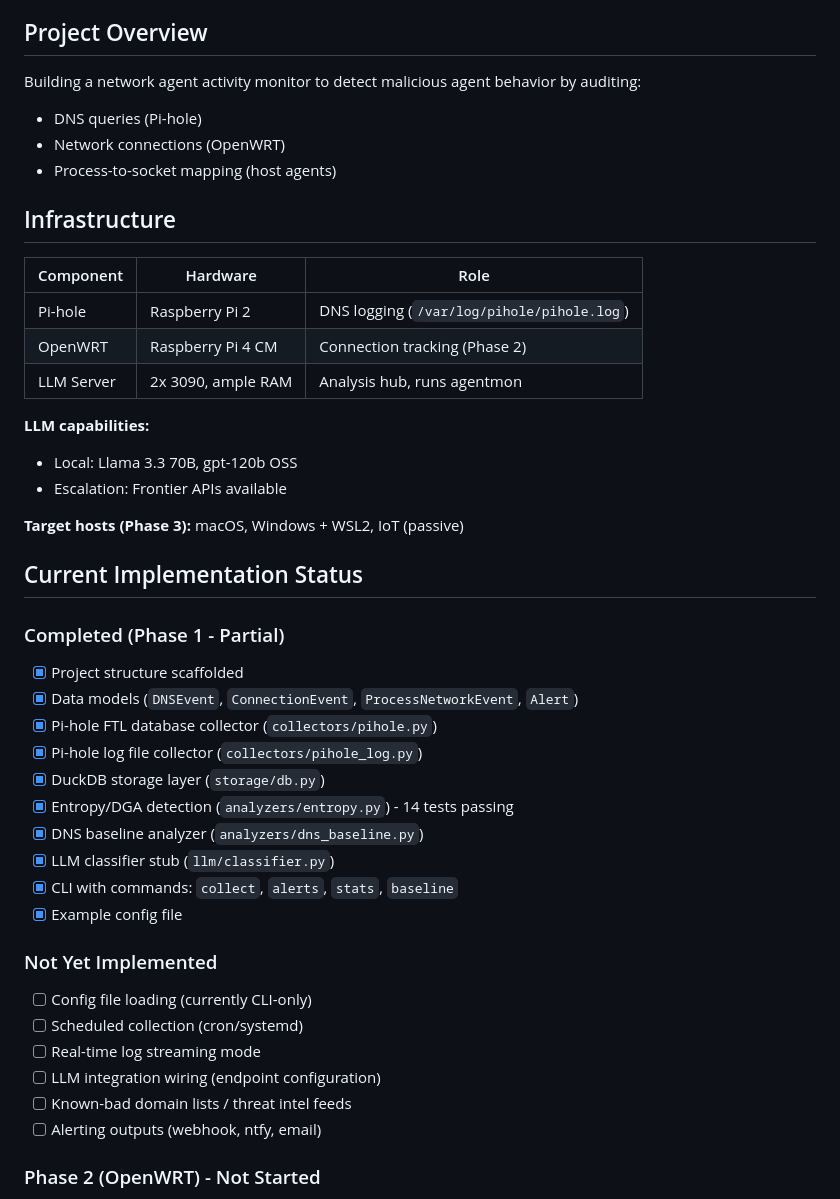
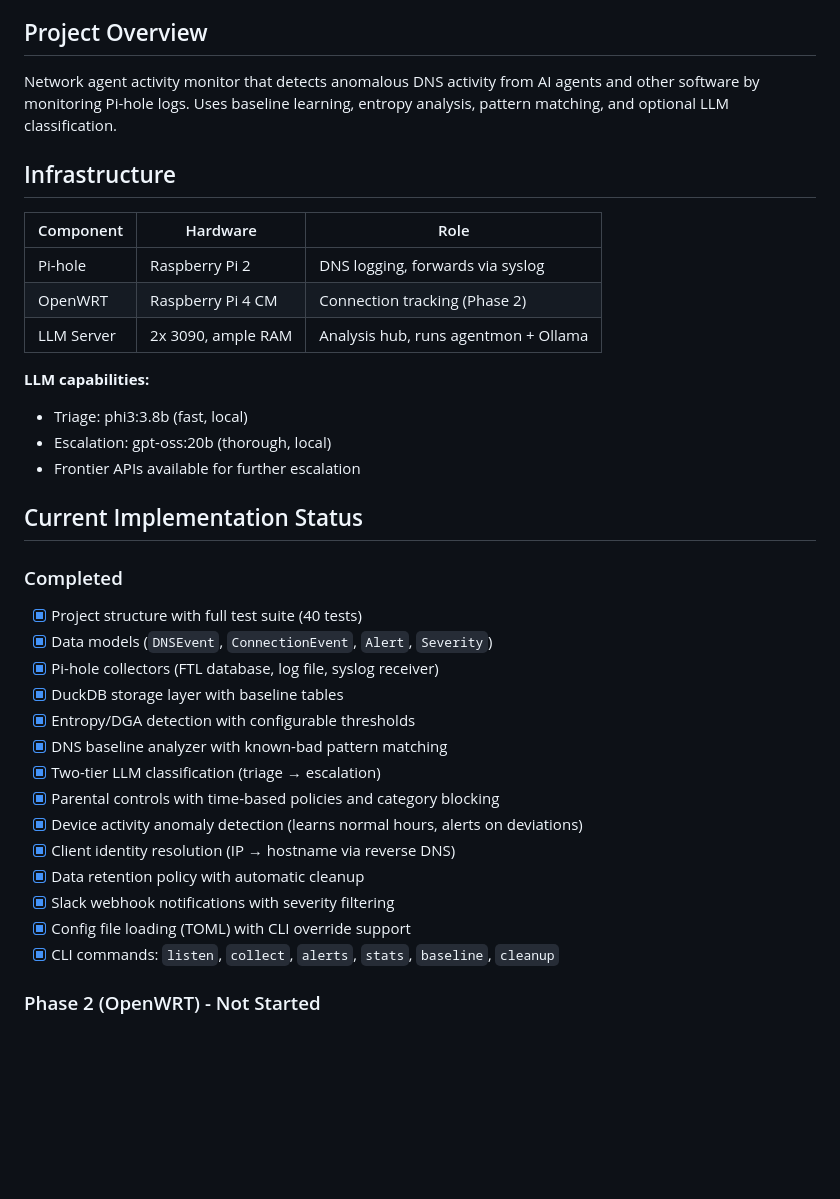
Before and after one commit to michaelv2/agentmon, a Markdown page: SESSION.md, the part around one of its changes. Drawn GitHub-style; blank space fills up the shorter version.

```diff
--- a/SESSION.md
+++ b/SESSION.md
@@ -4,48 +4,39 @@
 
 ## Project Overview
 
-Building a network agent activity monitor to detect malicious agent behavior by auditing:
-- DNS queries (Pi-hole)
-- Network connections (OpenWRT)
-- Process-to-socket mapping (host agents)
+Network agent activity monitor that detects anomalous DNS activity from AI agents and other software by monitoring Pi-hole logs. Uses baseline learning, entropy analysis, pattern matching, and optional LLM classification.
 
 ## Infrastructure
 
 | Component | Hardware | Role |
 |-----------|----------|------|
-| Pi-hole | Raspberry Pi 2 | DNS logging (`/var/log/pihole/pihole.log`) |
+| Pi-hole | Raspberry Pi 2 | DNS logging, forwards via syslog |
 | OpenWRT | Raspberry Pi 4 CM | Connection tracking (Phase 2) |
-| LLM Server | 2x 3090, ample RAM | Analysis hub, runs agentmon |
+| LLM Server | 2x 3090, ample RAM | Analysis hub, runs agentmon + Ollama |
 
 **LLM capabilities:**
-- Local: Llama 3.3 70B, gpt-120b OSS
-- Escalation: Frontier APIs available
-
-**Target hosts (Phase 3):** macOS, Windows + WSL2, IoT (passive)
+- Triage: phi3:3.8b (fast, local)
+- Escalation: gpt-oss:20b (thorough, local)
+- Frontier APIs available for further escalation
 
 ## Current Implementation Status
 
-### Completed (Phase 1 - Partial)
+### Completed
 
-- [x] Project structure scaffolded
-- [x] Data models (`DNSEvent`, `ConnectionEvent`, `ProcessNetworkEvent`, `Alert`)
-- [x] Pi-hole FTL database collector (`collectors/pihole.py`)
-- [x] Pi-hole log file collector (`collectors/pihole_log.py`)
-- [x] DuckDB storage layer (`storage/db.py`)
-- [x] Entropy/DGA detection (`analyzers/entropy.py`) - 14 tests passing
-- [x] DNS baseline analyzer (`analyzers/dns_baseline.py`)
-- [x] LLM classifier stub (`llm/classifier.py`)
-- [x] CLI with commands: `collect`, `alerts`, `stats`, `baseline`
-- [x] Example config file
-
-### Not Yet Implemented
-
-- [ ] Config file loading (currently CLI-only)
-- [ ] Scheduled collection (cron/systemd)
-- [ ] Real-time log streaming mode
-- [ ] LLM integration wiring (endpoint configuration)
-- [ ] Known-bad domain lists / threat intel feeds
-- [ ] Alerting outputs (webhook, ntfy, email)
+- [x] Project structure with full test suite (40 tests)
+- [x] Data models (`DNSEvent`, `ConnectionEvent`, `Alert`, `Severity`)
+- [x] Pi-hole collectors (FTL database, log file, syslog receiver)
+- [x] DuckDB storage layer with baseline tables
+- [x] Entropy/DGA detection with configurable thresholds
+- [x] DNS baseline analyzer with known-bad pattern matching
+- [x] Two-tier LLM classification (triage → escalation)
+- [x] Parental controls with time-based policies and category blocking
+- [x] Device activity anomaly detection (learns normal hours, alerts on deviations)
+- [x] Client identity resolution (IP → hostname via reverse DNS)
+- [x] Data retention policy with automatic cleanup
+- [x] Slack webhook notifications with severity filtering
+- [x] Config file loading (TOML) with CLI override support
+- [x] CLI commands: `listen`, `collect`, `alerts`, `stats`, `baseline`, `cleanup`
 
 ### Phase 2 (OpenWRT) - Not Started
 
```
Also changed, not shown: other parts of SESSION.md (+48 -17 lines).
